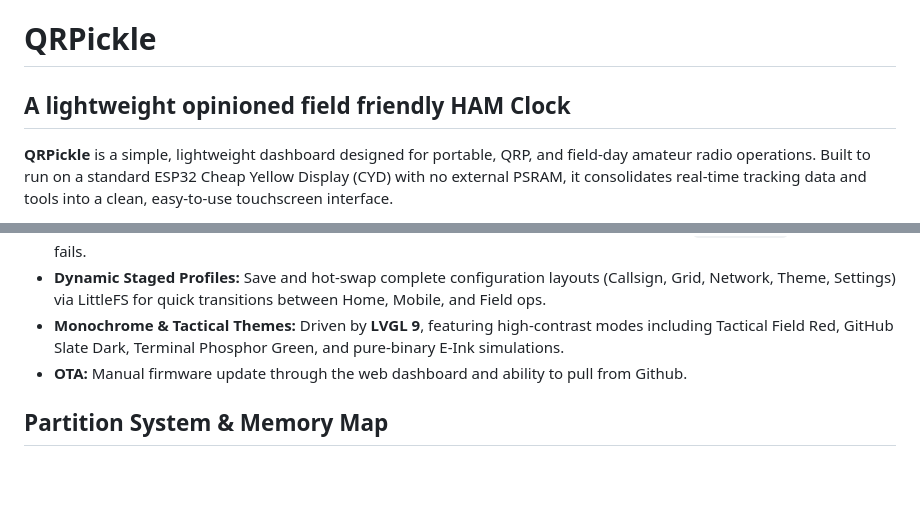
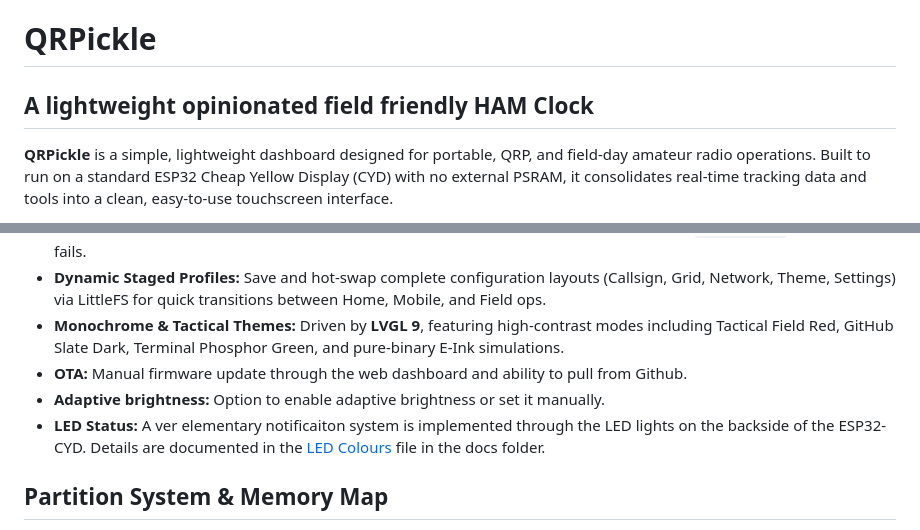
Before and after one commit to bmp/QRPickle, a Markdown page: README.md, 2 parts joined by grey strips. Drawn GitHub-style; blank space fills up the shorter version.

Commit message:
doc: updated readme abotu features and led status

```diff
--- a/README.md
+++ b/README.md
@@ -1,6 +1,6 @@
 # QRPickle
 
-## A lightweight opinioned field friendly HAM Clock
+## A lightweight opinionated field friendly HAM Clock
 
 **QRPickle** is a simple, lightweight dashboard designed for portable, QRP, and field-day amateur radio operations. Built to run on a standard ESP32 Cheap Yellow Display (CYD) with no external PSRAM, it consolidates real-time tracking data and tools into a clean, easy-to-use touchscreen interface.
 
@@ -50,7 +50,8 @@ When on the same network, navigate to the device's IP address to access the inte
 * **Dynamic Staged Profiles:** Save and hot-swap complete configuration layouts (Callsign, Grid, Network, Theme, Settings) via LittleFS for quick transitions between Home, Mobile, and Field ops.
 * **Monochrome & Tactical Themes:** Driven by **LVGL 9**, featuring high-contrast modes including Tactical Field Red, GitHub Slate Dark, Terminal Phosphor Green, and pure-binary E-Ink simulations.
 * **OTA:** Manual firmware update through the web dashboard and ability to pull from Github.
-
+* **Adaptive brightness:** Option to enable adaptive brightness or set it manually.
+* **LED Status:** A ver elementary notificaiton system is implemented through the LED lights on the backside of the ESP32-CYD. Details are documented in the [LED Colours](docs/LEDColours.md) file in the docs folder.
 
 ## Partition System & Memory Map
 
```
